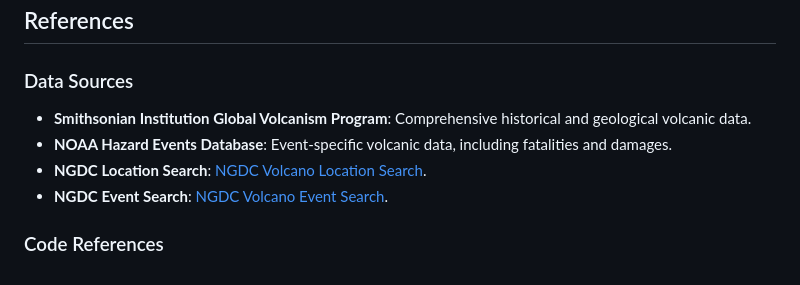
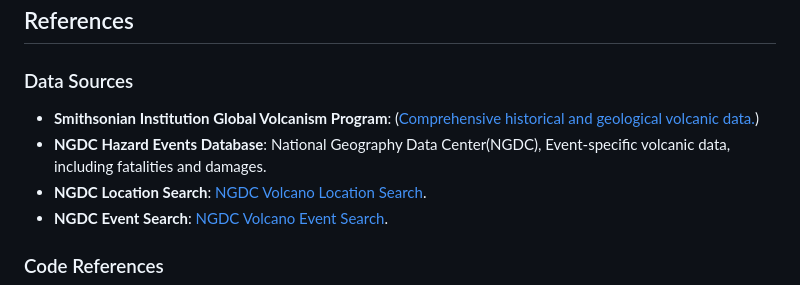
Before and after one commit to AidanDavid/GlobalVolcanicActivity, a Markdown page: README.md, the part around the change. GitHub-like rendering.

```diff
--- a/README.md
+++ b/README.md
@@ -65,8 +65,8 @@ Visualizations are generated using Python libraries and stored in the `output/vi
 ## References
 
 ### Data Sources
-- **Smithsonian Institution Global Volcanism Program**: Comprehensive historical and geological volcanic data.
-- **NOAA Hazard Events Database**: Event-specific volcanic data, including fatalities and damages.
+- **Smithsonian Institution Global Volcanism Program**: ([Comprehensive historical and geological volcanic data.](https://volcano.si.edu/))
+- **NGDC Hazard Events Database**: National Geography Data Center(NGDC), Event-specific volcanic data, including fatalities and damages.
 - **NGDC Location Search**: [NGDC Volcano Location Search](https://www.ngdc.noaa.gov/hazel/view/hazards/volcano/loc-search/).
 - **NGDC Event Search**: [NGDC Volcano Event Search](https://www.ngdc.noaa.gov/hazel/view/hazards/volcano/event-search/).
 
```
